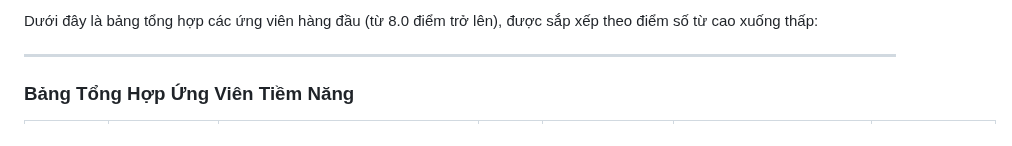
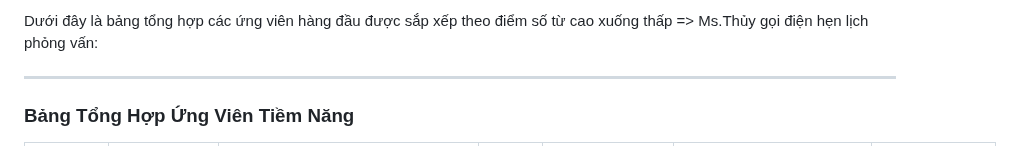
Before and after one commit to hoanglong8/FoxAI-Cong-viec-chung, a Markdown page: Nhân sự/Danh sách ứng viên DA - tháng 10.md, the part around the change. Rendered like a GitHub page.

Commit message:
Revise candidate summary for October
Updated candidate list to include interview scheduling.

```diff
--- a/Nhân sự/Danh sách ứng viên DA - tháng 10.md
+++ b/Nhân sự/Danh sách ứng viên DA - tháng 10.md
@@ -1,4 +1,4 @@
-Dưới đây là bảng tổng hợp các ứng viên hàng đầu (từ 8.0 điểm trở lên), được sắp xếp theo điểm số từ cao xuống thấp:
+Dưới đây là bảng tổng hợp các ứng viên hàng đầu được sắp xếp theo điểm số từ cao xuống thấp => Ms.Thủy gọi điện hẹn lịch phỏng vấn:
 
 -----
 
```
